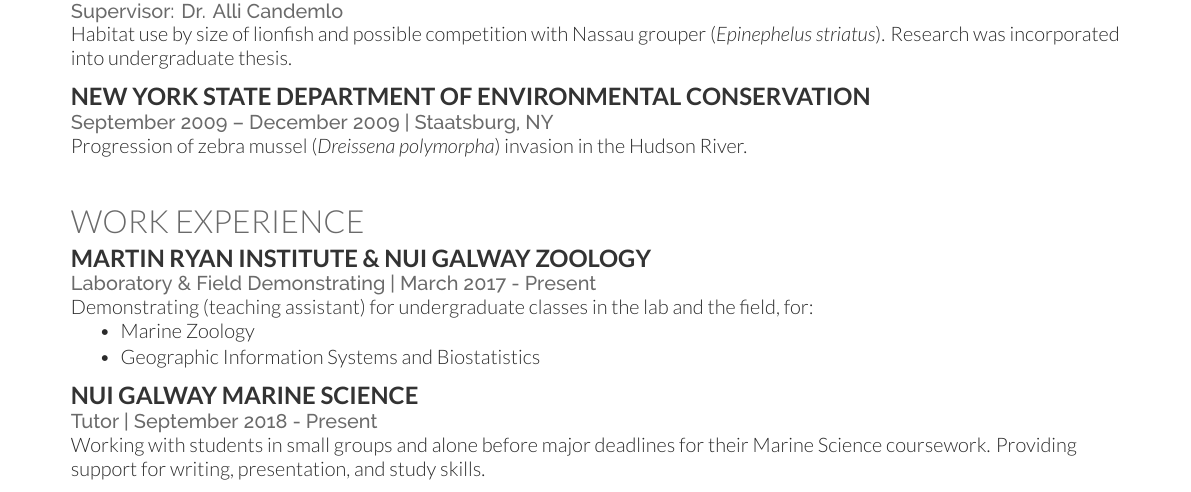
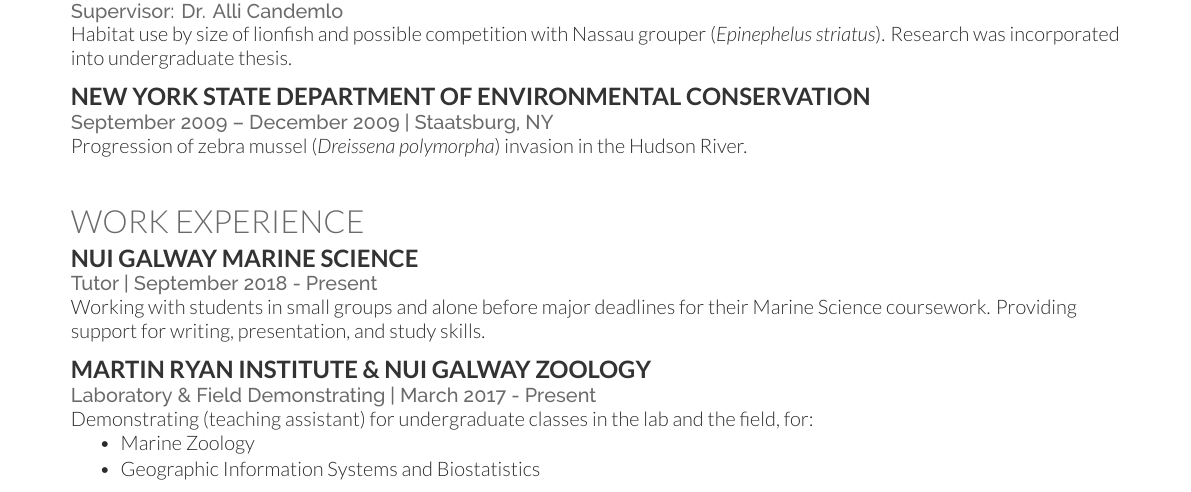
Before and after one commit to sowasser/my-cv, a LaTeX CV (cv.tex): part of page 1 of 3, cut so that both start at the same text. Compiled offline with XeLaTeX.

Commit message:
Changed work experience order

```diff
--- a/cv.tex
+++ b/cv.tex
@@ -133,6 +133,16 @@
 
 \section{Work Experience}
 
+
+\runsubsection{NUI Galway Marine Science}
+
+\location{Tutor | September 2018 - Present}
+Working with students in small groups and alone before major deadlines for their Marine Science coursework. Providing support for writing, presentation, and study skills.
+
+\sectionspace
+
+%------------------------------------------------
+
 \runsubsection{Martin Ryan Institute \& NUI Galway Zoology}
 
 \location{Laboratory \& Field Demonstrating | March 2017 - Present}
```
Also changed, not shown: cv.pdf, cv.tex (9 more changed lines).
